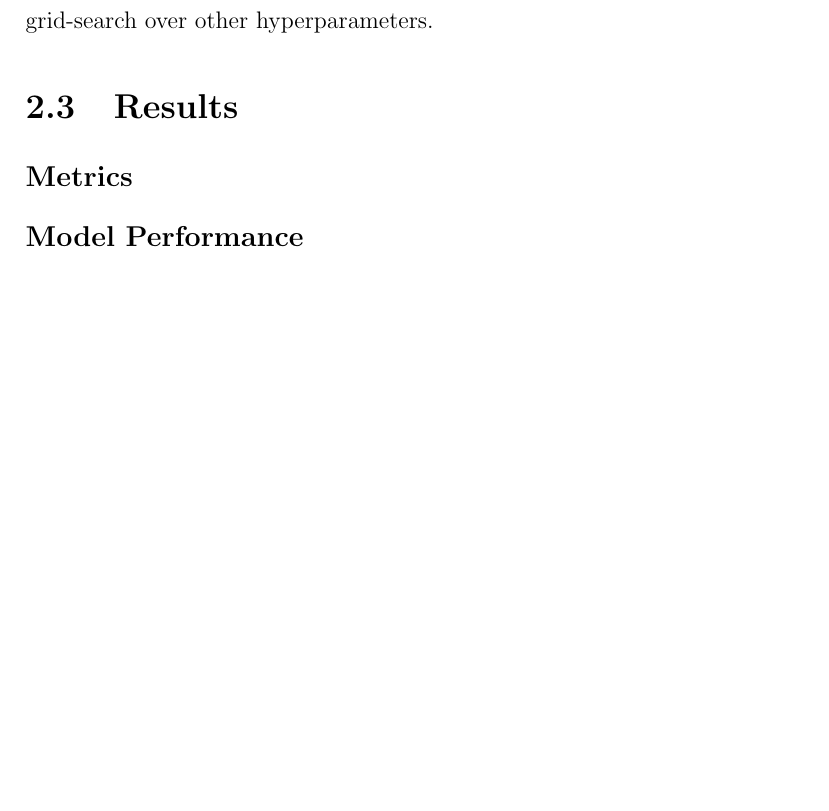
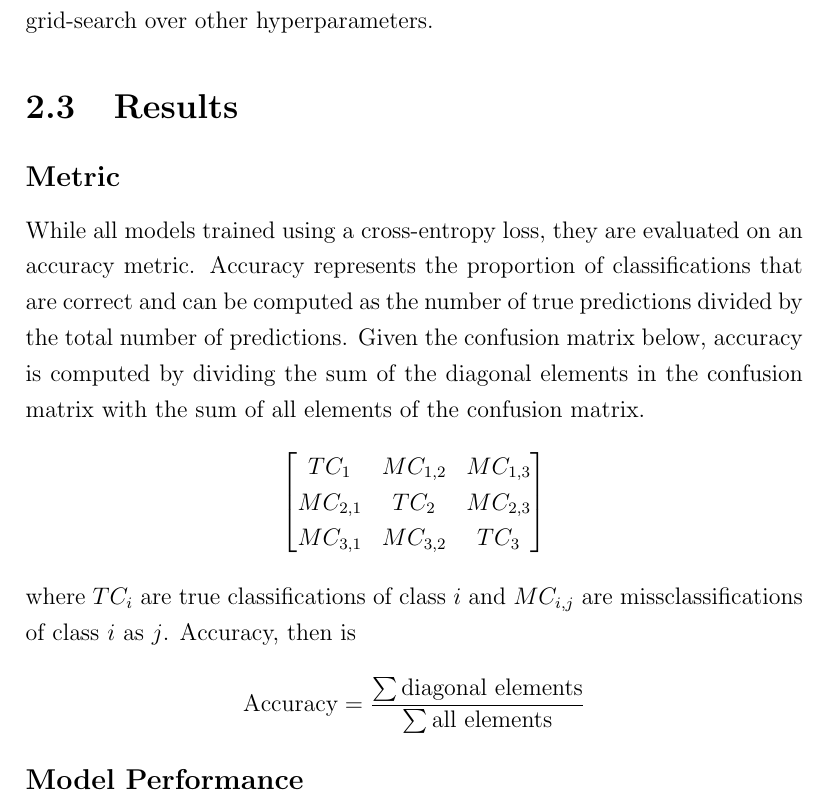
Before and after one commit to Fred-Bred/SDS-thesis, a LaTeX thesis (TeX/main.tex): part of page 57 of 81, cut so that both start at the same text, the shorter picture padded with empty space. Compiled offline with pdfLaTeX.

Commit message:
Update accuracy metric description in main.tex

```diff
--- a/TeX/main.tex
+++ b/TeX/main.tex
@@ -729,8 +729,19 @@ With five encoders and five minimum lengths to search over, five-fold cross-vali
 As the available computational resources were somewhat limited, I opted to not test any larger models, nor to include grid-search over other hyperparameters.
 
 \section{Results}
-\subsection*{Metrics}
+\subsection*{Metric}
+While all models trained using a cross-entropy loss, they are evaluated on an accuracy metric.
+Accuracy represents the proportion of classifications that are correct and can be computed as the number of true predictions divided by the total number of predictions.
+Given the confusion matrix below, accuracy is computed by dividing the sum of the diagonal elements in the confusion matrix with the sum of all elements of the confusion matrix.
+$$
+\begin{bmatrix} TC_1 & MC_{1,2} & MC_{1,3} \\ MC_{2,1} & TC_2 & MC_{2,3} \\ MC_{3,1} & MC_{3,2} & TC_3 \end{bmatrix}
+$$
+where $TC_i$ are true classifications of class $i$ and $MC_{i,j}$ are missclassifications of class $i$ as $j$.
+Accuracy, then is
+$$\text{Accuracy} = \frac{\sum \text{diagonal elements}}{\sum \text{all elements}}$$
+
 \subsection*{Model Performance}
+
 \section{Discussion}
 \subsection{Implications}
 Clinical judgement is a complicated and subjective task and tends to produce far from perfect inter-rater agreement.
```
